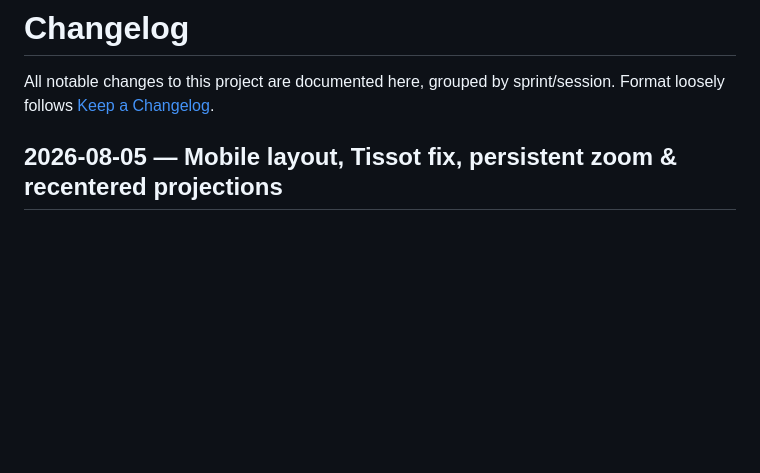
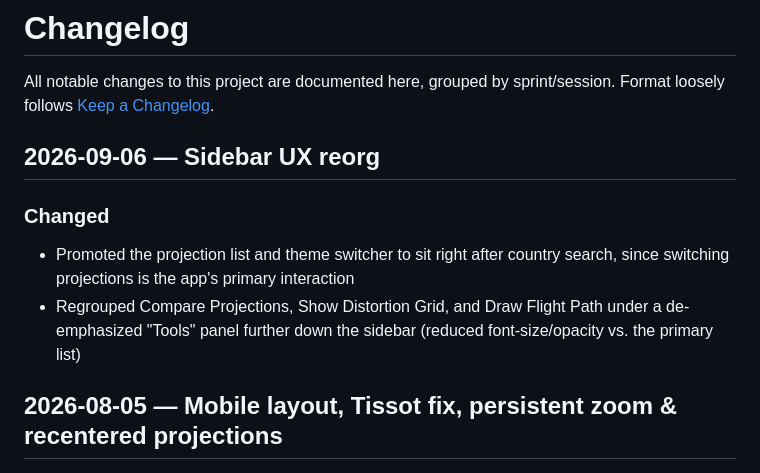
Before and after one commit to Binardino/map_projektor_universal_converter, a Markdown page: CHANGELOG.md, the part around the change. Rendered like a GitHub page; blank space fills up the shorter version.

Commit message:
docs: changelog entry for sidebar UX reorg
Co-Authored-By: Claude Sonnet 5 <noreply@anthropic.com>
Claude-Session: https://claude.ai/code/session_01Pi7mkwpSBLqiNZm7rLxVSL

```diff
--- a/CHANGELOG.md
+++ b/CHANGELOG.md
@@ -1,6 +1,12 @@
 # Changelog
 
 All notable changes to this project are documented here, grouped by sprint/session. Format loosely follows [Keep a Changelog](https://keepachangelog.com/).
+
+## 2026-09-06 — Sidebar UX reorg
+
+### Changed
+- Promoted the projection list and theme switcher to sit right after country search, since switching projections is the app's primary interaction
+- Regrouped Compare Projections, Show Distortion Grid, and Draw Flight Path under a de-emphasized "Tools" panel further down the sidebar (reduced font-size/opacity vs. the primary list)
 
 ## 2026-08-05 — Mobile layout, Tissot fix, persistent zoom & recentered projections
 
```
